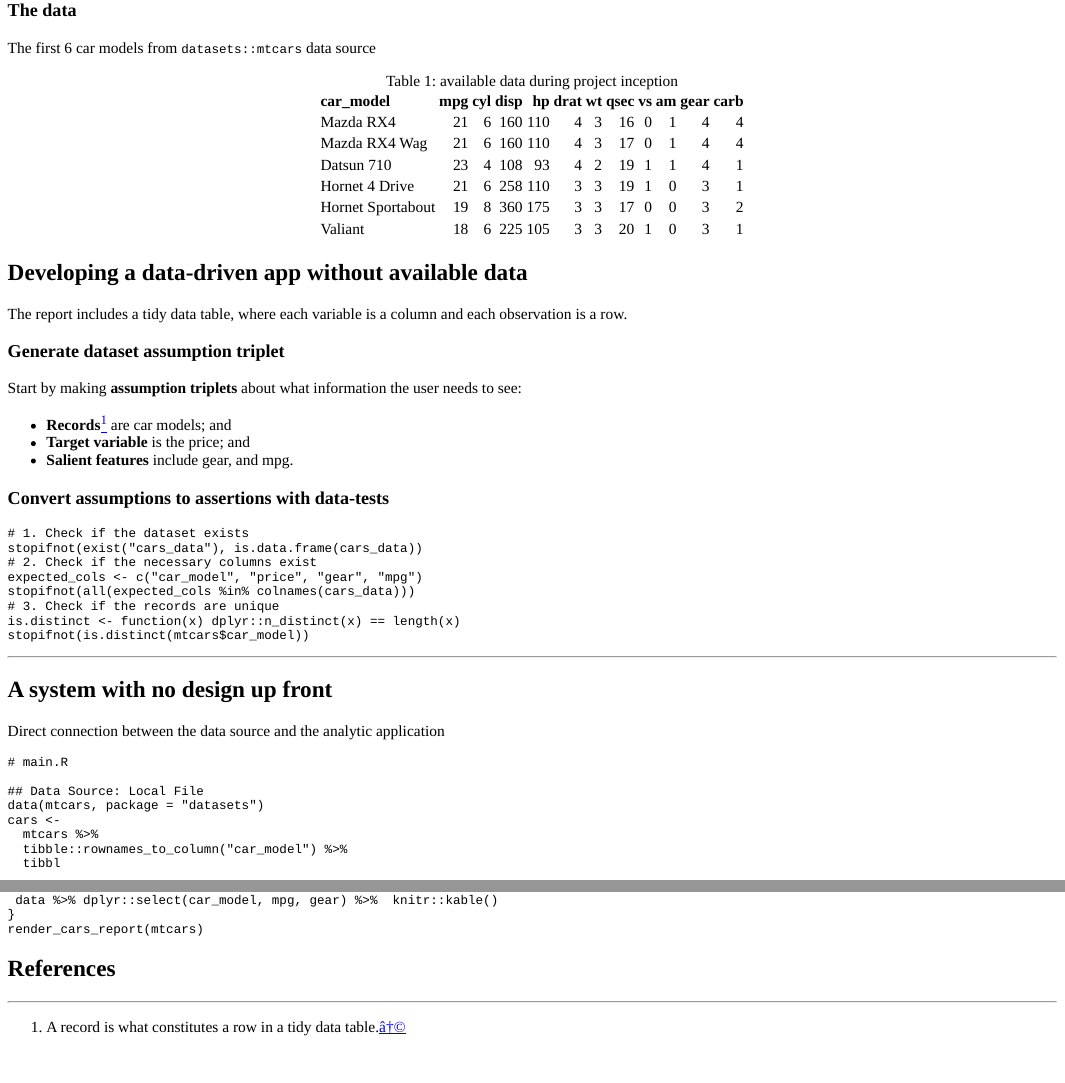
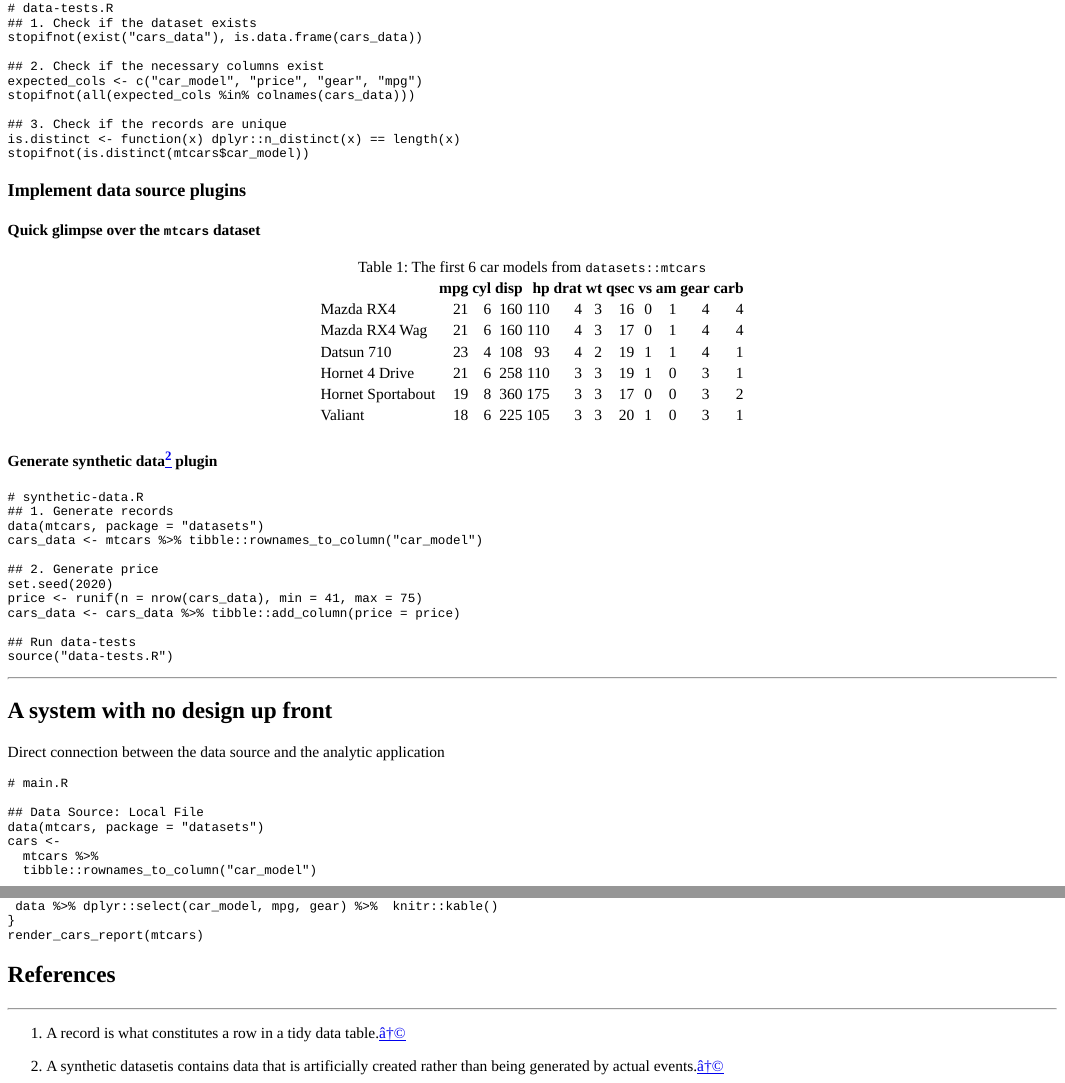
Before and after one commit to harell/tidyblog, an R Markdown document (content/talk/2020-02-22-data-tests-separating-between-data-sources-and-the-rest.Rmd): the page in a window 1100 px wide, from 0 px down before the commit and from 270 px down after it, and a second part further down, joined at a grey line. The pictures show the output file content/talk/2020-02-22-data-tests-separating-between-data-sources-and-the-rest.html that the author committed with the source, opened offline; library style sheets and scripts come from the installed R packages.

Commit message:
Generate synthetic data plugin

````diff
--- a/content/talk/2020-02-22-data-tests-separating-between-data-sources-and-the-rest.Rmd
+++ b/content/talk/2020-02-22-data-tests-separating-between-data-sources-and-the-rest.Rmd
@@ -59,19 +59,6 @@ post demonstrates an implementation of the suggested design in R.
 knitr::include_graphics('https://i.imgflip.com/2qlpbb.jpg')
 ```
 
-### The data
-
-The first 6 car models from `datasets::mtcars` data source
-
-```{r}
-mtcars %>%
-    tibble::rownames_to_column("car_model") %>%
-    head() %>%
-    knitr::kable(caption = "available data during project inception",
-                 row.names = FALSE, digits = 0) %>%
-    kableExtra::kable_styling(bootstrap_options = "striped", full_width = TRUE)
-```
-
 ## Developing a data-driven app without available data
 
 The report includes a tidy data table, where each variable is a column and
@@ -89,4 +76,3 @@ see:
 ### Convert assumptions to assertions with data-tests
 
 ```{r data-tests, echo = TRUE, eval = FALSE}
-# 1. Check if the dataset exists
@@ -93,10 +80,42 @@ see:
+## 1. Check if the dataset exists
 stopifnot(exist("cars_data"), is.data.frame(cars_data))
-# 2. Check if the necessary columns exist
+
+## 2. Check if the necessary columns exist
 expected_cols <- c("car_model", "price", "gear", "mpg")
 stopifnot(all(expected_cols %in% colnames(cars_data)))
-# 3. Check if the records are unique
+
+## 3. Check if the records are unique
 is.distinct <- function(x) dplyr::n_distinct(x) == length(x)
 stopifnot(is.distinct(mtcars$car_model))
+```
+
+### Implement data source plugins
+
+#### Quick glimpse over the `mtcars` dataset
+
+```{r}
+mtcars %>%
+    head() %>%
+    knitr::kable(caption = "The first 6 car models from `datasets::mtcars`",
+                 row.names = TRUE, digits = 0) %>%
+    kableExtra::kable_styling(bootstrap_options = "striped", full_width = TRUE)
+```
+
+#### Generate synthetic data[^synthetic-data] plugin
+
+```{r synthetic-data, echo = TRUE, eval = FALSE}
+# synthetic-data.R
+## 1. Generate records
+data(mtcars, package = "datasets")
+cars_data <- mtcars %>% tibble::rownames_to_column("car_model")
+
+## 2. Generate price
+set.seed(2020)
+price <- runif(n = nrow(cars_data), min = 41, max = 75)
+cars_data <- cars_data %>% tibble::add_column(price = price)
+
+## Run data-tests
+source("data-tests.R")
 ```
 
 ---
@@ -112,8 +131,7 @@ Direct connection between the data source and the analytic application
 data(mtcars, package = "datasets")
 cars <-
   mtcars %>%
-  tibble::rownames_to_column("car_model") %>%
-  tibbl
+  tibble::rownames_to_column("car_model")
 
 ## Analytic Application: Booklet (report)
 render_booklet <- function(data){
@@ -126,3 +144,5 @@ render_cars_report(mtcars)
 ## References
 
 [^table-record]: A record is what constitutes a row in a tidy data table.
+[^synthetic-data]: A synthetic datasetis contains data that is artificially
+created rather than being generated by actual events.
````
Also changed, not shown: content/talk/2020-02-22-data-tests-separating-between-data-sources-and-the-rest.html, content/talk/2020-02-22-data-tests-separating-between-data-sources-and-the-rest.Rmd (1 more changed lines), 1 other file.
